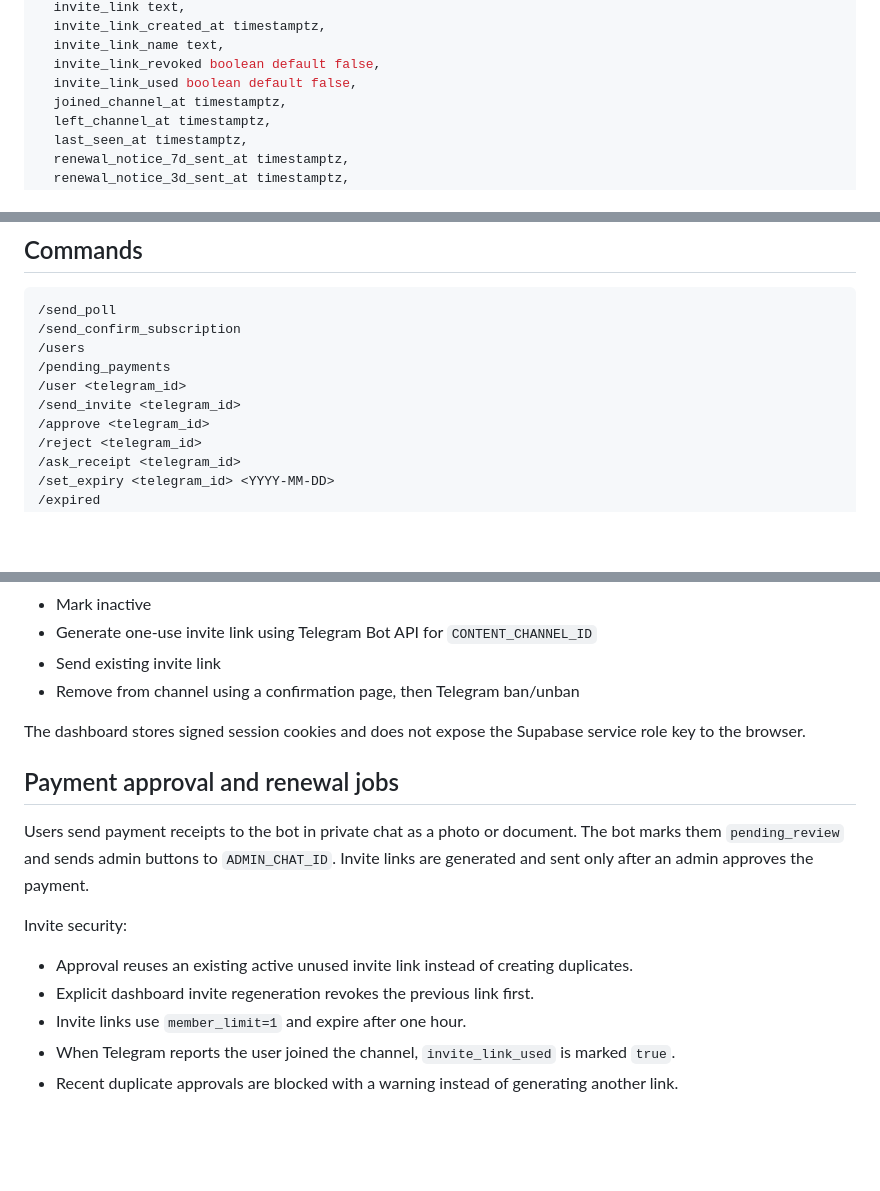
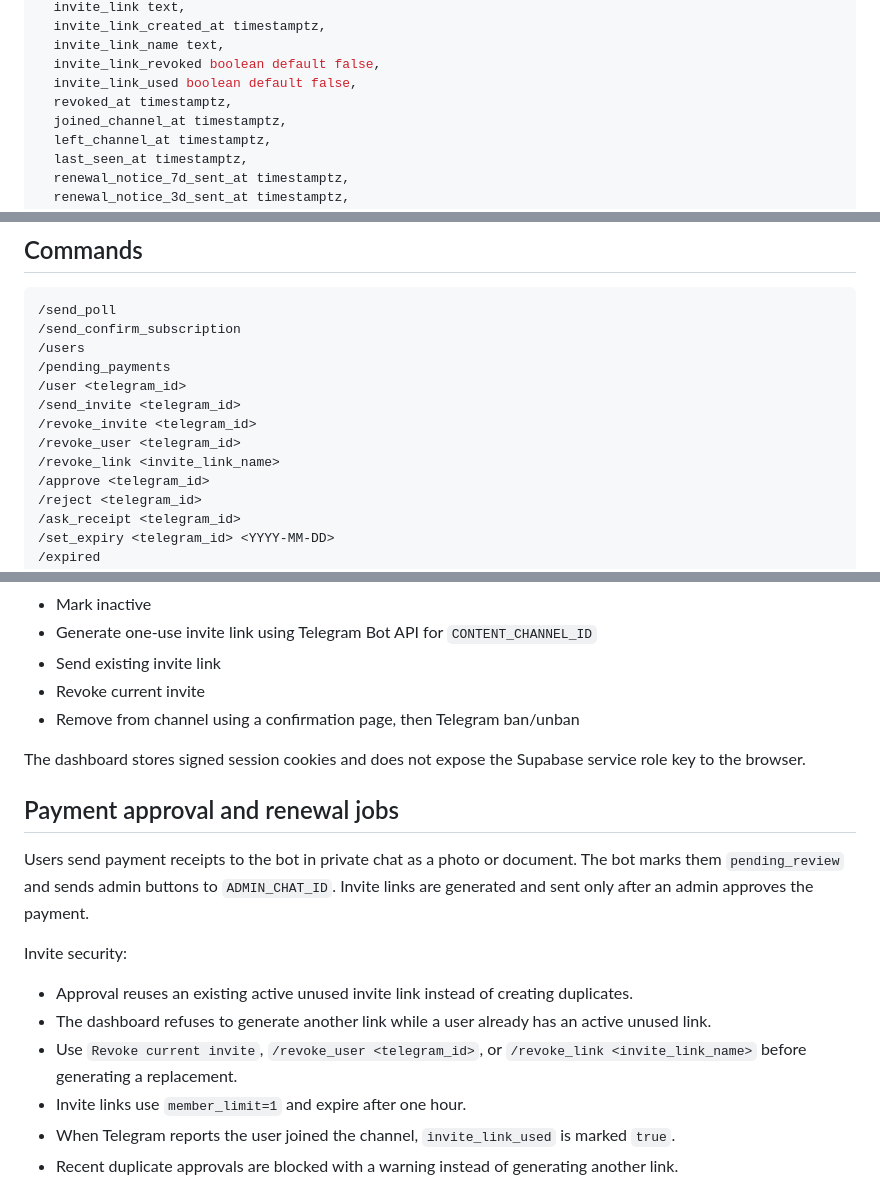
Before and after one commit to valymayka-stack/telegram-renewal-bot, a Markdown page: README.md, 3 parts joined by grey strips. GitHub-like rendering; blank space fills up the shorter version.

```diff
--- a/README.md
+++ b/README.md
@@ -44,6 +44,7 @@ create table if not exists telegram_users (
   invite_link_name text,
   invite_link_revoked boolean default false,
   invite_link_used boolean default false,
+  revoked_at timestamptz,
   joined_channel_at timestamptz,
   left_channel_at timestamptz,
   last_seen_at timestamptz,
@@ -179,6 +181,9 @@ The local web dashboard runs on `http://localhost:8080` unless `PORT` is set.
 /pending_payments
 /user <telegram_id>
 /send_invite <telegram_id>
+/revoke_invite <telegram_id>
+/revoke_user <telegram_id>
+/revoke_link <invite_link_name>
 /approve <telegram_id>
 /reject <telegram_id>
 /ask_receipt <telegram_id>
@@ -245,6 +250,7 @@ Dashboard actions:
 - Mark inactive
 - Generate one-use invite link using Telegram Bot API for `CONTENT_CHANNEL_ID`
 - Send existing invite link
+- Revoke current invite
 - Remove from channel using a confirmation page, then Telegram ban/unban
 
 The dashboard stores signed session cookies and does not expose the Supabase service role key to the browser.
@@ -256,7 +262,8 @@ Users send payment receipts to the bot in private chat as a photo or document. T
 Invite security:
 
 - Approval reuses an existing active unused invite link instead of creating duplicates.
-- Explicit dashboard invite regeneration revokes the previous link first.
+- The dashboard refuses to generate another link while a user already has an active unused link.
+- Use `Revoke current invite`, `/revoke_user <telegram_id>`, or `/revoke_link <invite_link_name>` before generating a replacement.
 - Invite links use `member_limit=1` and expire after one hour.
 - When Telegram reports the user joined the channel, `invite_link_used` is marked `true`.
 - Recent duplicate approvals are blocked with a warning instead of generating another link.
```
Also changed, not shown: other parts of README.md (+1 -0 lines).
